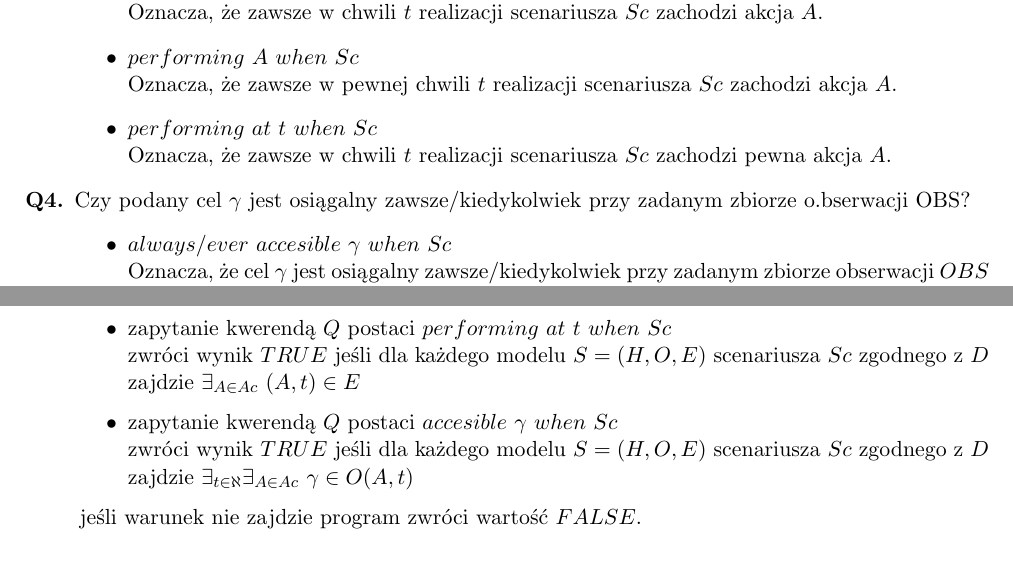
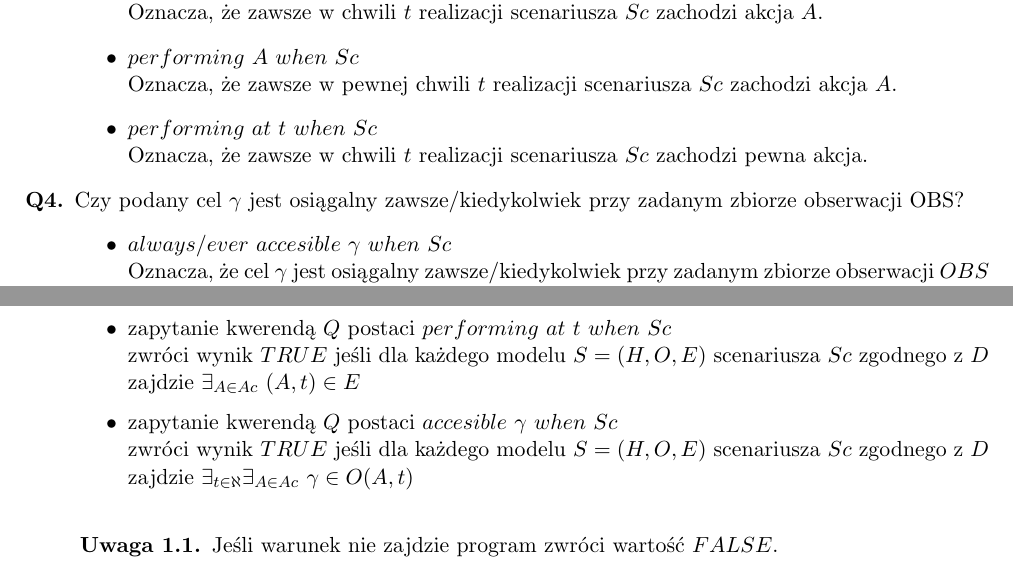
Before and after one commit to kdutkowski/knowledgerepresentation, a LaTeX document (docs/3-OpisKwerendy.tex): two parts of pages 1 and 2 of 2, joined at a grey line, cut so that both start at the same text. Compiled offline with pdfLaTeX.

Commit message:
fix typo

```diff
--- a/docs/3-OpisKwerendy.tex
+++ b/docs/3-OpisKwerendy.tex
@@ -24,9 +24,9 @@ Zdefiniowany język akcji może być odpytywany przez poniżej zaprezentowany j
 		\item $performing\ A\ when\ Sc$\\
 		Oznacza, że zawsze w pewnej chwili $t$ realizacji scenariusza $Sc$ zachodzi akcja $A$.
 		\item $performing\ at\ t\ when\ Sc$\\
-		Oznacza, że zawsze w chwili $t$ realizacji scenariusza $Sc$ zachodzi pewna akcja $A$.
+		Oznacza, że zawsze w chwili $t$ realizacji scenariusza $Sc$ zachodzi pewna akcja.
 	\end{itemize}
-\item[Q4.] Czy podany cel $\gamma$ jest osiągalny zawsze/kiedykolwiek przy zadanym zbiorze o.bserwacji OBS?
+\item[Q4.] Czy podany cel $\gamma$ jest osiągalny zawsze/kiedykolwiek przy zadanym zbiorze obserwacji OBS?
 	\begin{itemize}
 		\item $always/ever\ accesible\ \gamma\ when\ Sc$\\
 		Oznacza, że cel $\gamma$ jest osiągalny zawsze/kiedykolwiek przy zadanym zbiorze obserwacji $OBS$ przy realizacji scenariusza $Sc$.\\
@@ -44,7 +44,11 @@ Niech $Sc$ będzie scenariuszem, $D$ niech będzie opisem domeny języka, wtedy
 
 	\item zapytanie kwerendą $Q$ postaci $accesible\ \gamma\ when\ Sc$\\ zwróci wynik $TRUE$ jeśli dla każdego modelu $S=(H,O,E)$ scenariusza $Sc$ zgodnego z $D$ zajdzie $\exists_{t \in \aleph} \exists_{A \in Ac}\ \gamma \in O(A, t)$
 \end{itemize}
-jeśli warunek nie zajdzie program zwróci wartość $FALSE$.
+
+\begin{remark}
+   Jeśli warunek nie zajdzie program zwróci wartość $FALSE$.
+\end{remark}
+
 \end{description}
 
 %</tag>
```
Also changed, not shown: docs/3-OpisKwerendy.pdf.
